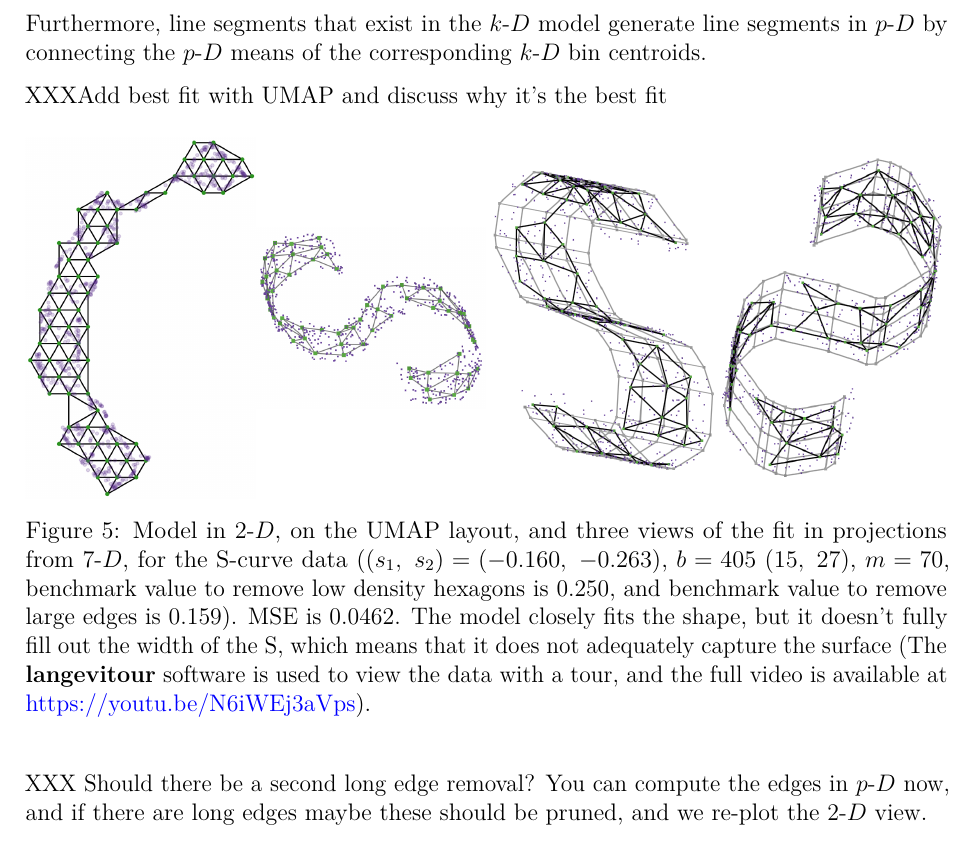
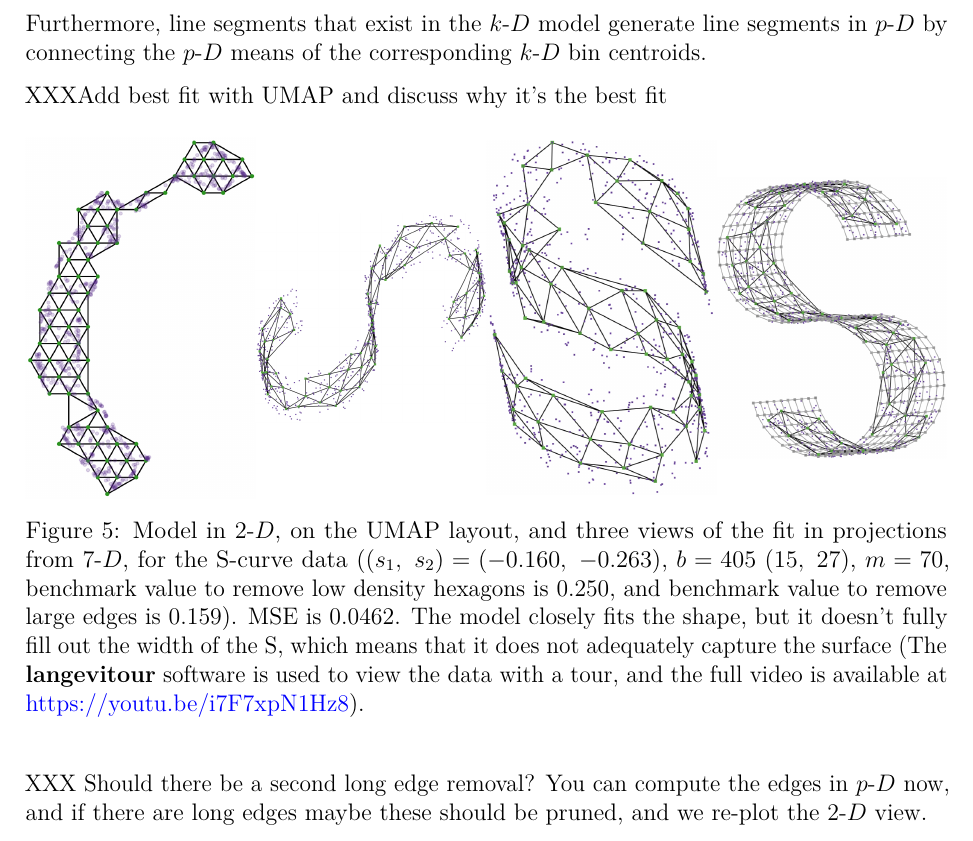
Before and after one commit to JayaniLakshika/paper-nldr-vis-algorithm, a LaTeX paper (paper.tex): part of page 9 of 29, cut so that both start at the same text. Compiled offline with pdfLaTeX.

Commit message:
Find the best model with UMAP and update the video link

```diff
--- a/paper.tex
+++ b/paper.tex
@@ -608,13 +608,13 @@ XXXAdd best fit with UMAP and discuss why it's the best fit
 \includegraphics{figures/scurve/umap_trimesh_layout.png}\end{minipage}%
 %
 \begin{minipage}{0.25\linewidth}
-\includegraphics{figures/scurve/sc_1.png}\end{minipage}%
+\includegraphics{figures/scurve/sc_umap_best_1.png}\end{minipage}%
 %
 \begin{minipage}{0.25\linewidth}
-\includegraphics{figures/scurve/sc_2.png}\end{minipage}%
+\includegraphics{figures/scurve/sc_umap_best_2.png}\end{minipage}%
 %
 \begin{minipage}{0.25\linewidth}
-\includegraphics{figures/scurve/sc_3.png}\end{minipage}%
+\includegraphics{figures/scurve/sc_umap_best_3.png}\end{minipage}%
 
 \caption{\label{fig-scurve-sc}Model in \gD{}, on the UMAP layout, and
 three views of the fit in projections from \(7\text{-}D\), for the
@@ -625,7 +625,7 @@ is \(0.159\)). MSE is \(0.0462\). The model closely fits the shape, but
 it doesn't fully fill out the width of the S, which means that it does
 not adequately capture the surface (The \textbf{langevitour} software is
 used to view the data with a tour, and the full video is available at
-\url{https://youtu.be/N6iWEj3aVps}).}
+\url{https://youtu.be/i7F7xpN1Hz8}).}
 
 \end{figure}%
 
```
Also changed, not shown: figures/scurve/sc_umap_best_1.png (added), figures/scurve/sc_umap_best_2.png (added), figures/scurve/sc_umap_best_3.png (added), 1 other file.
